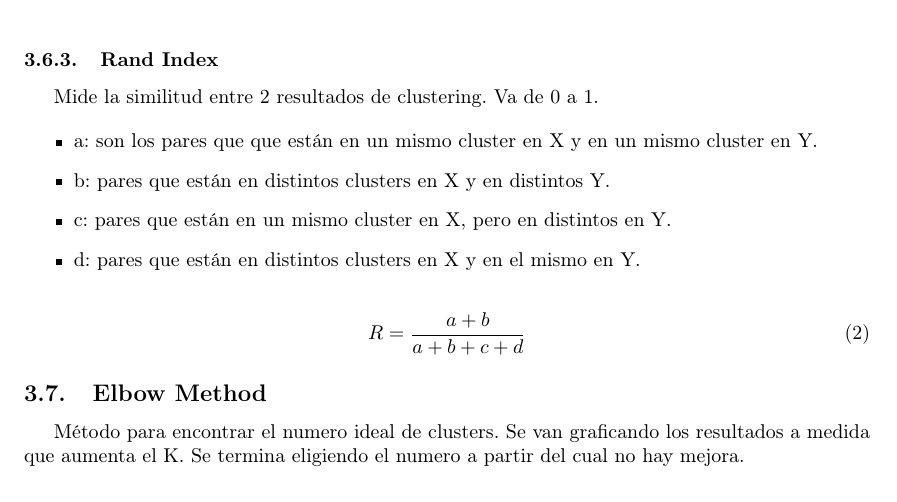
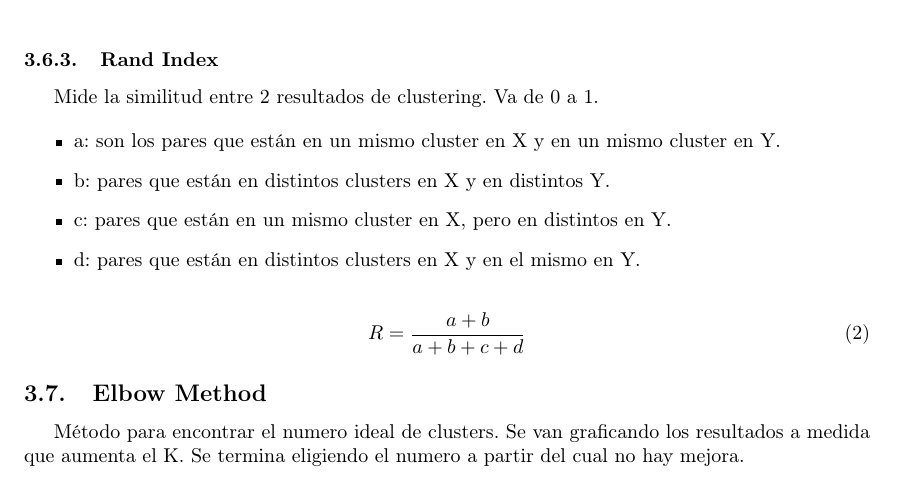
Before and after one commit to brunograssano/Organizacion-de-datos-fiuba, a LaTeX CV (ResumenDatos.tex): part of page 10 of 40, cut so that both start at the same text. Compiled offline with pdfLaTeX.

Commit message:
Resumen v1.0.1 - Arreglo error de tipeo
closes #2

```diff
--- a/ResumenDatos.tex
+++ b/ResumenDatos.tex
@@ -273,7 +273,7 @@ Siendo $a$ la distancia promedio de $x_i$ hacia otros puntos del mismo cluster,
 Mide la similitud entre 2 resultados de clustering. Va de 0 a 1.
 
 \begin{itemize}
-    \item a: son los pares que que están en un mismo cluster en X y en un mismo cluster en Y.
+    \item a: son los pares que están en un mismo cluster en X y en un mismo cluster en Y.
     \item b: pares que están en distintos clusters en X y en distintos Y.
     \item c: pares que están en un mismo cluster en X, pero en distintos en Y.
     \item d: pares que están en distintos clusters en X y en el mismo en Y.
```
Also changed, not shown: ResumenDatos.pdf.
